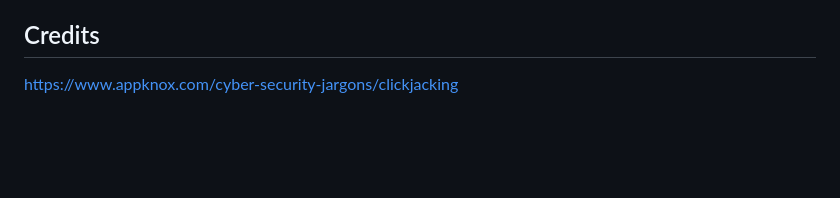
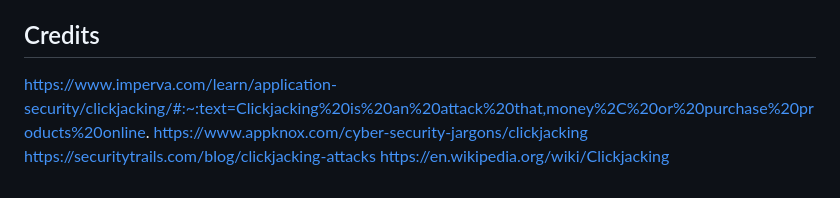
Before and after one commit to GowthamRajendra/Insecure-Web-Application, a Markdown page: Clickjacking/Clickjacking.md, the part around the change. GitHub-like rendering; blank space fills up the shorter version.

```diff
--- a/Clickjacking/Clickjacking.md
+++ b/Clickjacking/Clickjacking.md
@@ -27,4 +27,7 @@ A similar but more complicated method is used for medium with an iframe implemen
 While for hard, the usual ways of simply looking through the content of the page via dev tool is blocked which makes it more difficult to find out what is happening on the page, but should the user get past that, opening or resizing the page in any manners will simply redirect them to another page hence ensuring that the dev tool can not be used to get pass said bug.
 
 ## Credits
+https://www.imperva.com/learn/application-security/clickjacking/#:~:text=Clickjacking%20is%20an%20attack%20that,money%2C%20or%20purchase%20products%20online.
 https://www.appknox.com/cyber-security-jargons/clickjacking
+https://securitytrails.com/blog/clickjacking-attacks
+https://en.wikipedia.org/wiki/Clickjacking
```
